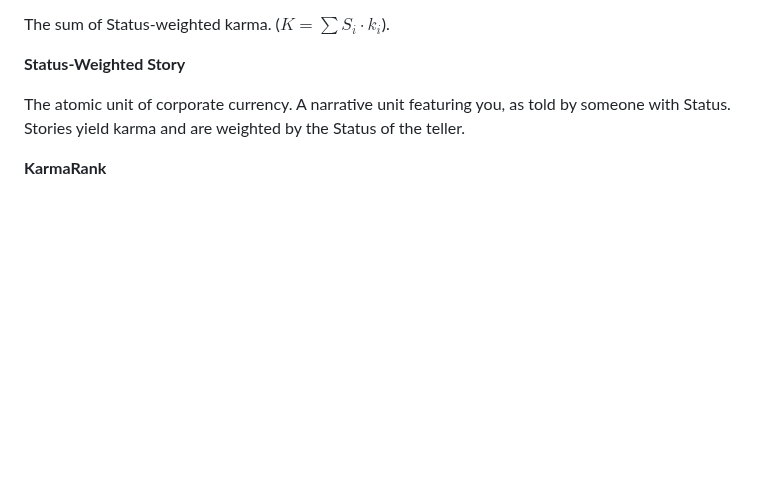
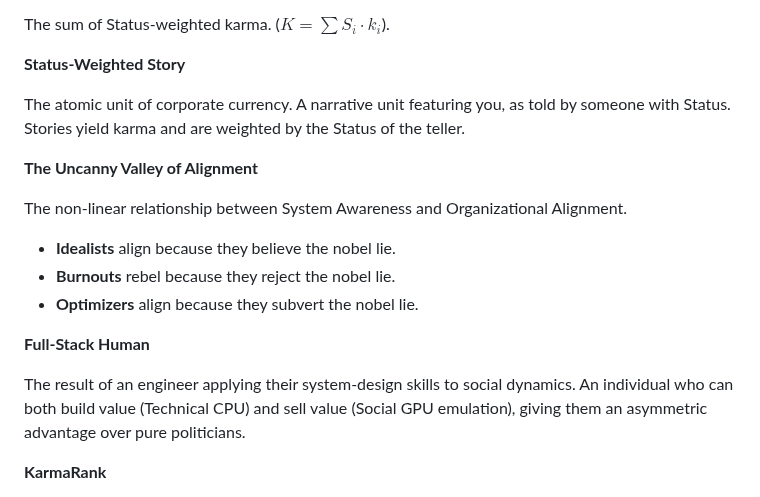
Before and after one commit to jimbojw/karmarank, a Markdown page: content/14-appendix.md, the part around the change. Rendered like a GitHub page; blank space fills up the shorter version.

Commit message:
fix: Include uncanny valley and full-stack human in the glossary.

```diff
--- a/content/14-appendix.md
+++ b/content/14-appendix.md
@@ -27,6 +27,18 @@ The sum of Status-weighted karma. ($K = \sum S_i \cdot k_i$).
 **Status-Weighted Story**
 
 The atomic unit of corporate currency. A narrative unit featuring you, as told by someone with Status. Stories yield karma and are weighted by the Status of the teller.
+
+**The Uncanny Valley of Alignment**
+
+The non-linear relationship between System Awareness and Organizational Alignment.
+
+* **Idealists** align because they believe the nobel lie.
+* **Burnouts** rebel because they reject the nobel lie.
+* **Optimizers** align because they subvert the nobel lie.
+
+**Full-Stack Human**
+
+The result of an engineer applying their system-design skills to social dynamics. An individual who can both build value (Technical CPU) and sell value (Social GPU emulation), giving them an asymmetric advantage over pure politicians.
 
 **KarmaRank**
 
```
